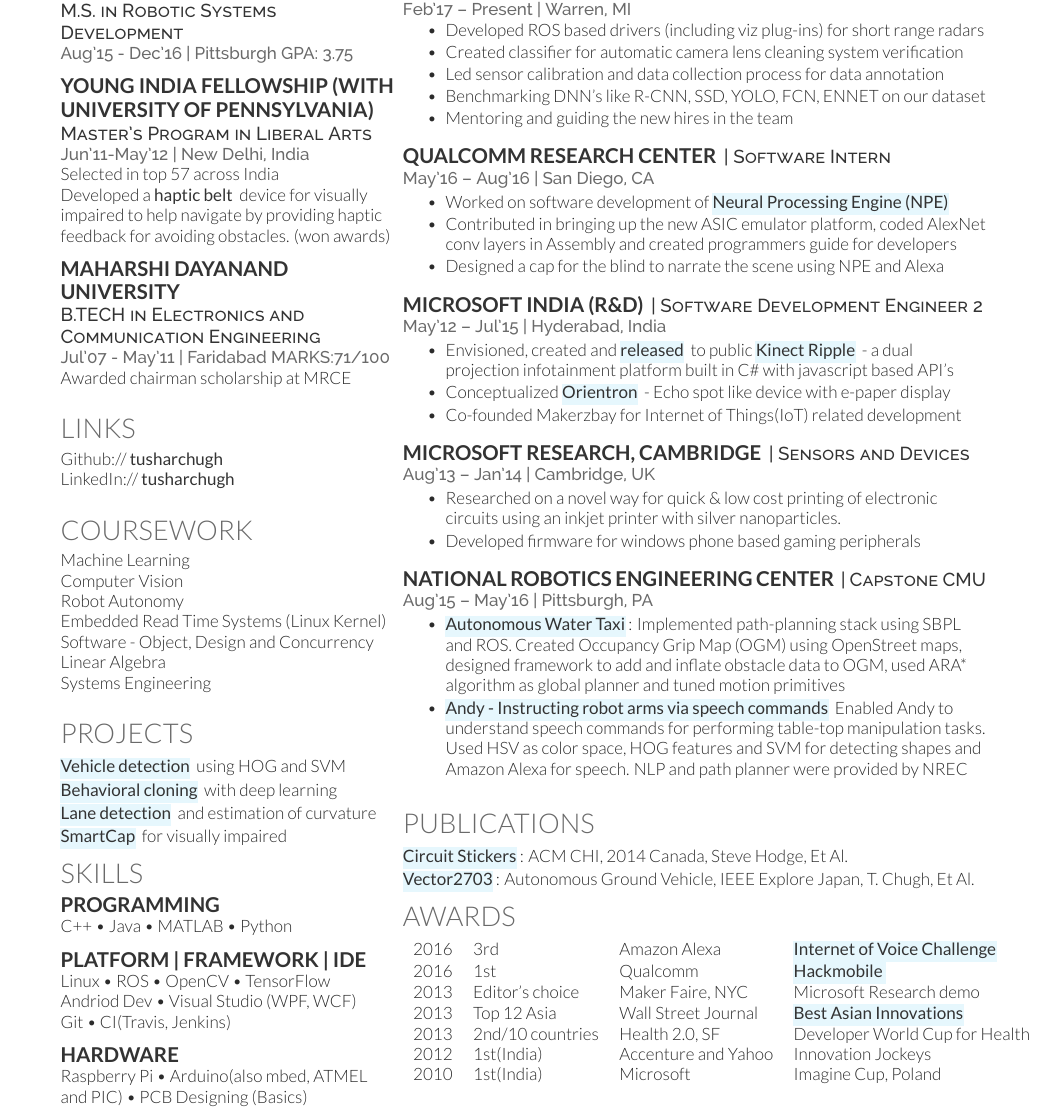
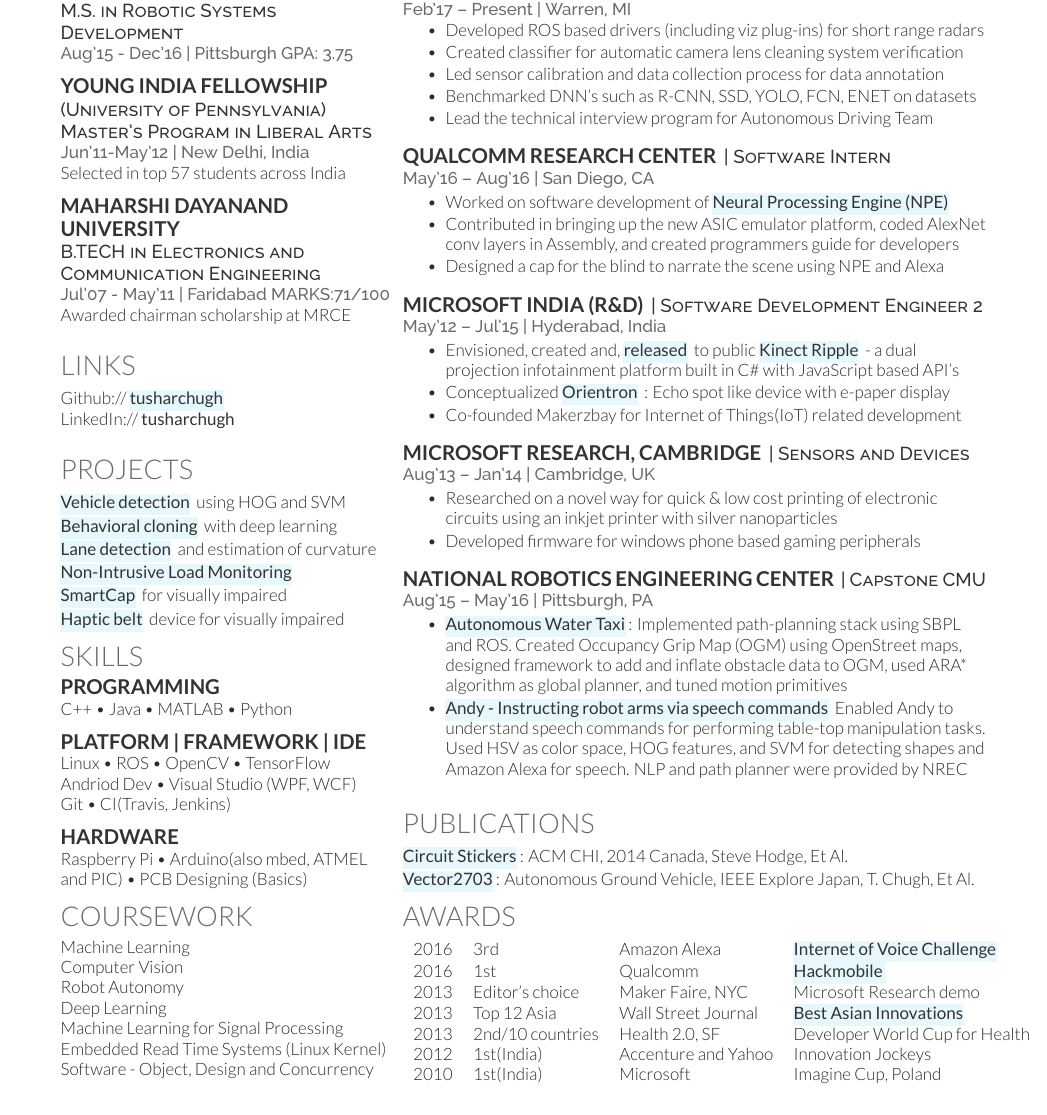
Before and after one commit to TusharChugh/tusharchugh-resume, a LaTeX CV (main.tex): part of the page, cut so that both start at the same text. Compiled offline with XeLaTeX.

Commit message:
changed projects order

```diff
--- a/main.tex
+++ b/main.tex
@@ -50,13 +50,13 @@
 \location{Aug'15 - Dec'16 | Pittsburgh GPA: 3.75}
 \sectionsep
 
-\subsection{Young India Fellowship (with University of Pennsylvania)}
+\subsection{Young India Fellowship}
+\descript{(University of Pennsylvania)}
 \descript{Master's Program in Liberal Arts}
 \location{Jun'11-May'12 | New Delhi, India}
 % \begin{tightemize}
 % \vspace{\topsep} % Hacky fix for awkward extra vertical space
-Selected in top 57 across India \\
-Developed a \href{https://www.youtube.com/watch?v=F2xGf-Cr6nI}{\custombold{haptic belt}} device for visually impaired to help navigate by providing haptic feedback for avoiding obstacles. (won awards)
+Selected in top 57 students across India \\
 % \end{tightemize}
 \sectionsep
 
@@ -72,29 +72,21 @@
 %%%%%%%%%%%%%%%%%%%%%%%%%%%%%%%%%%%%%%
 
 \section{Links}
-Github:// \href{https://github.com/tusharchugh}{\custombold{tusharchugh}} \\
+Github:// \href{https://github.com/tusharchugh}{\custombold{\hl{tusharchugh}}} \\
 LinkedIn://  \href{https://www.linkedin.com/in/tusharchugh}{\custombold{tusharchugh}} \\
 \sectionsep
 
 %%%%%%%%%%%%%%%%%%%%%%%%%%%%%%%%%%%%%%
-%     COURSEWORK
+%     PROJECTS
 %%%%%%%%%%%%%%%%%%%%%%%%%%%%%%%%%%%%%%
-
-\section{Coursework}
-Machine Learning \\
-Computer Vision \\
-Robot Autonomy \\
-Embedded Read Time Systems (Linux Kernel) \\
-Software - Object, Design and Concurrency \\
-Linear Algebra \\
-Systems Engineering \\
-\sectionsep
 
 \section{PROJECTS}
 \href{https://github.com/TusharChugh/Vehicle-Detection-HOG}{\custombold{\hl{Vehicle detection}}} using HOG and SVM  \\
 \href{https://github.com/TusharChugh/CarND-Behavioral-Cloning-P3} {\custombold{\hl{Behavioral cloning}}} with deep learning \\
-\href{https://github.com/TusharChugh/LaneFinding}{\custombold{\hl{Lane detection}}} and estimation of curvature
-\href{https://github.com/TusharChugh/SmartCap}{\custombold{\hl{SmartCap}}} for visually impaired
+\href{https://github.com/TusharChugh/LaneFinding}{\custombold{\hl{Lane detection}}} and estimation of curvature \\
+\href{https://drive.google.com/file/d/102fWGKxSgXCAuf71lqbMsWB5CRU4Gg99/view?usp=sharing}{\custombold{\hl{Non-Intrusive Load Monitoring}}} \\
+\href{https://github.com/TusharChugh/SmartCap}{\custombold{\hl{SmartCap}}} for visually impaired \\
+\href{https://www.youtube.com/watch?v=F2xGf-Cr6nI}{\custombold{\hl{Haptic belt}}} device for visually impaired \\
 
 %%%%%%%%%%%%%%%%%%%%%%%%%%%%%%%%%%%%%%
 %     SKILLS
@@ -111,6 +103,20 @@
 \sectionsep
 \subsection{Hardware}
 Raspberry Pi \textbullet{} Arduino(also mbed, ATMEL and PIC)  \textbullet{} PCB Designing (Basics)
+
+%%%%%%%%%%%%%%%%%%%%%%%%%%%%%%%%%%%%%%
+%     COURSEWORK
+%%%%%%%%%%%%%%%%%%%%%%%%%%%%%%%%%%%%%%
+
+\section{Coursework}
+Machine Learning \\
+Computer Vision \\
+Robot Autonomy \\
+Deep Learning \\
+Machine Learning for Signal Processing \\
+Embedded Read Time Systems (Linux Kernel) \\
+Software - Object, Design and Concurrency \\
+\sectionsep
 
 
 %%%%%%%%%%%%%%%%%%%%%%%%%%%%%%%%%%%%%%
@@ -137,8 +143,8 @@
 \item Developed ROS based drivers (including viz plug-ins) for short range radars
 \item Created classifier for automatic camera lens cleaning system verification
 \item Led sensor calibration and data collection process for data annotation
-\item Benchmarking DNN's like R-CNN, SSD, YOLO, FCN, ENNET on our dataset
-\item Mentoring and guiding the new hires in the team
+\item Benchmarked DNN's such as R-CNN, SSD, YOLO, FCN, ENET on datasets
+\item Lead the technical interview program for Autonomous Driving Team
 
 \end{tightemize}
 \sectionsep
@@ -158,8 +164,8 @@
 \descript{| Software Development Engineer 2}
 \location{May'12 – Jul'15 | Hyderabad, India}
 \begin{tightemize}
-\item Envisioned, created and \href{https://github.com/Microsoft/kinect-ripple}{\custombold{\hl{released}}} to public \href{https://www.youtube.com/watch?v=_0K4iZdMjLw}{\custombold{\hl{Kinect Ripple}}} - a dual projection infotainment platform built in C\# with javascript based API's
-\item Conceptualized \href{http://www.tusharchugh.com/works/orientron/}{\custombold{\hl{Orientron}}} - Echo spot like device with e-paper display
+\item Envisioned, created and, \href{https://github.com/Microsoft/kinect-ripple}{\custombold{\hl{released}}} to public \href{https://www.youtube.com/watch?v=_0K4iZdMjLw}{\custombold{\hl{Kinect Ripple}}} - a dual projection infotainment platform built in C\# with JavaScript based API's
+\item Conceptualized \href{http://www.tusharchugh.com/works/orientron/}{\custombold{\hl{Orientron}}} : Echo spot like device with e-paper display
 \item Co-founded Makerzbay for Internet of Things(IoT) related development
 \end{tightemize}
 \sectionsep
@@ -168,7 +174,7 @@
 \descript{| Sensors and Devices}
 \location{Aug'13 – Jan'14 | Cambridge, UK}
 \begin{tightemize}
-\item  Researched on a novel way for quick \& low cost printing of electronic circuits using an inkjet printer with silver nanoparticles.
+\item  Researched on a novel way for quick \& low cost printing of electronic circuits using an inkjet printer with silver nanoparticles
 \item Developed firmware for windows phone based gaming peripherals
 \end{tightemize}
 \sectionsep
@@ -177,9 +183,9 @@
 \descript{| Capstone CMU}
 \location{Aug'15 – May'16 | Pittsburgh, PA}
 \begin{tightemize}
-\item \href{https://mrsdprojects.ri.cmu.edu/2015teamb/media/fall-and-spring-videos/}{\custombold{\hl{Autonomous Water Taxi}}}: Implemented path-planning stack using SBPL and ROS. Created Occupancy Grip  Map (OGM) using OpenStreet maps, designed framework to add and inflate obstacle data to OGM, used ARA* algorithm as global planner and tuned motion primitives
+\item \href{https://mrsdprojects.ri.cmu.edu/2015teamb/media/fall-and-spring-videos/}{\custombold{\hl{Autonomous Water Taxi}}}: Implemented path-planning stack using SBPL and ROS. Created Occupancy Grip  Map (OGM) using OpenStreet maps, designed framework to add and inflate obstacle data to OGM, used ARA* algorithm as global planner, and tuned motion primitives
 \item \href{http://www.tusharchugh.com/works/andy/}{\custombold{\hl{Andy - Instructing robot arms via speech commands}}}
-Enabled Andy to understand speech commands for performing table-top manipulation tasks. Used HSV as color space, HOG features and SVM for detecting shapes and Amazon Alexa for speech. NLP and path planner were provided by NREC
+Enabled Andy to understand speech commands for performing table-top manipulation tasks. Used HSV as color space, HOG features, and SVM for detecting shapes and Amazon Alexa for speech. NLP and path planner were provided by NREC
 \end{tightemize}
 \sectionsep
 
```
Also changed, not shown: tushar-chugh-resume.pdf, main.tex (2 more changed lines).
